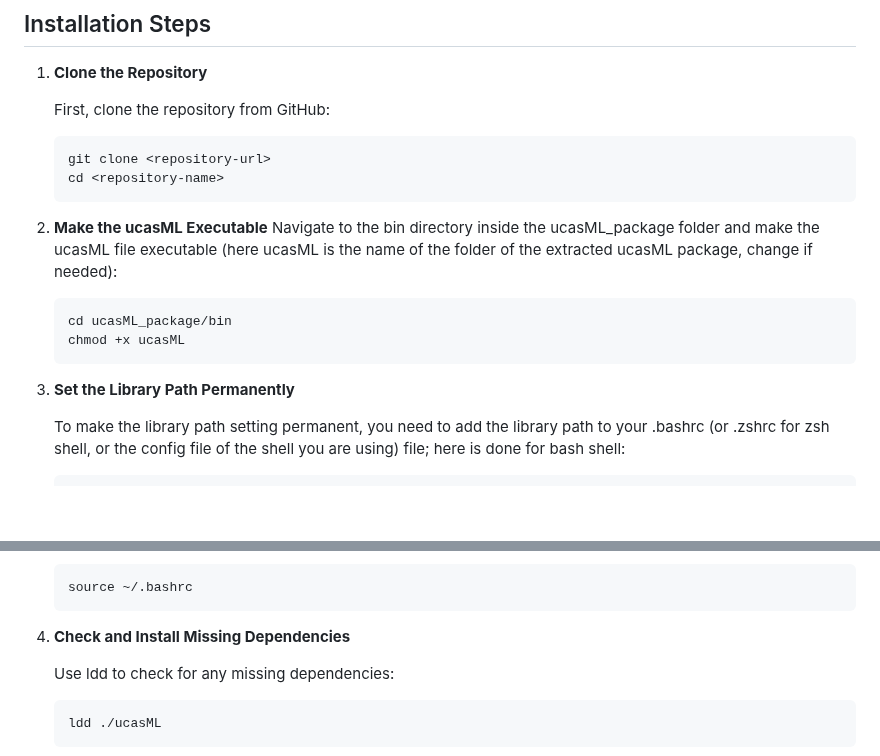
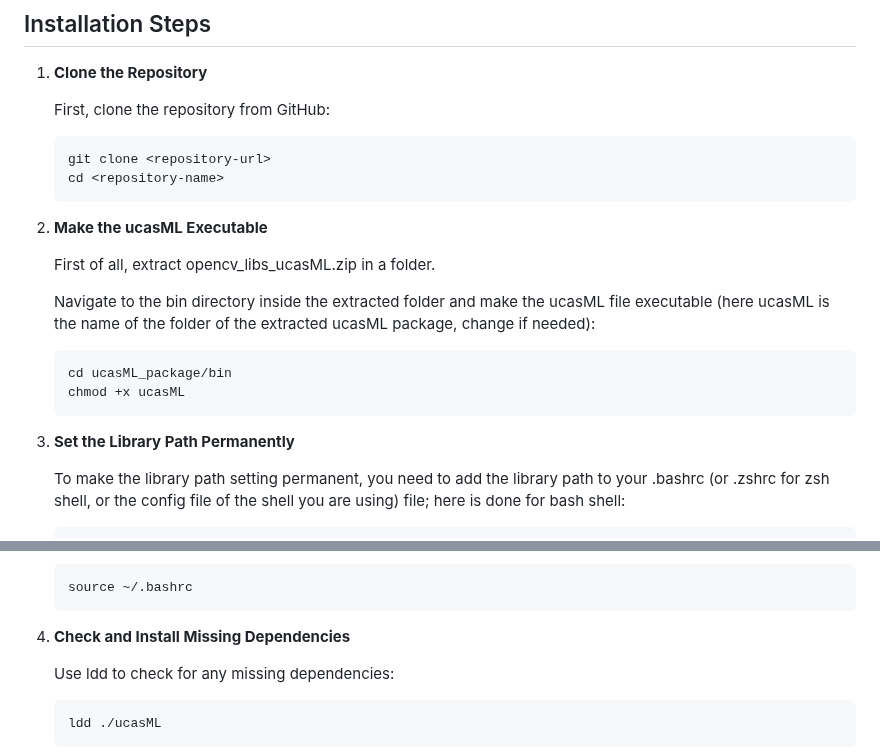
Before and after one commit to giusalfieri/IPA_Project, a Markdown page: ucasML_package/README.md, 2 parts joined by grey strips. GitHub-like rendering; blank space fills up the shorter version.

````diff
--- a/ucasML_package/README.md
+++ b/ucasML_package/README.md
@@ -28,14 +28,17 @@ Follow the steps below to ensure all dependencies are met and the program runs s
    ```
 
 2. **Make the ucasML Executable**
-   Navigate to the bin directory inside the ucasML_package folder and make the ucasML file executable (here ucasML is the name of the folder of the extracted ucasML package, change if needed):
+
+   First of all, extract opencv_libs_ucasML.zip in a folder.
+
+   Navigate to the bin directory inside the extracted folder and make the ucasML file executable (here ucasML is the name of the folder of the extracted ucasML package, change if needed):
 
    ```sh
    cd ucasML_package/bin
    chmod +x ucasML
    ```
 
-3. **Set the Library Path Permanently**
+4. **Set the Library Path Permanently**
 
    To make the library path setting permanent, you need to add the library path to your .bashrc (or .zshrc for zsh shell, or the config file of the shell you are using) file; here is done for bash shell:
 
@@ -56,7 +59,7 @@ Follow the steps below to ensure all dependencies are met and the program runs s
    source ~/.bashrc
    ```
 
-4. **Check and Install Missing Dependencies**
+5. **Check and Install Missing Dependencies**
 
    Use ldd to check for any missing dependencies:
 
````
